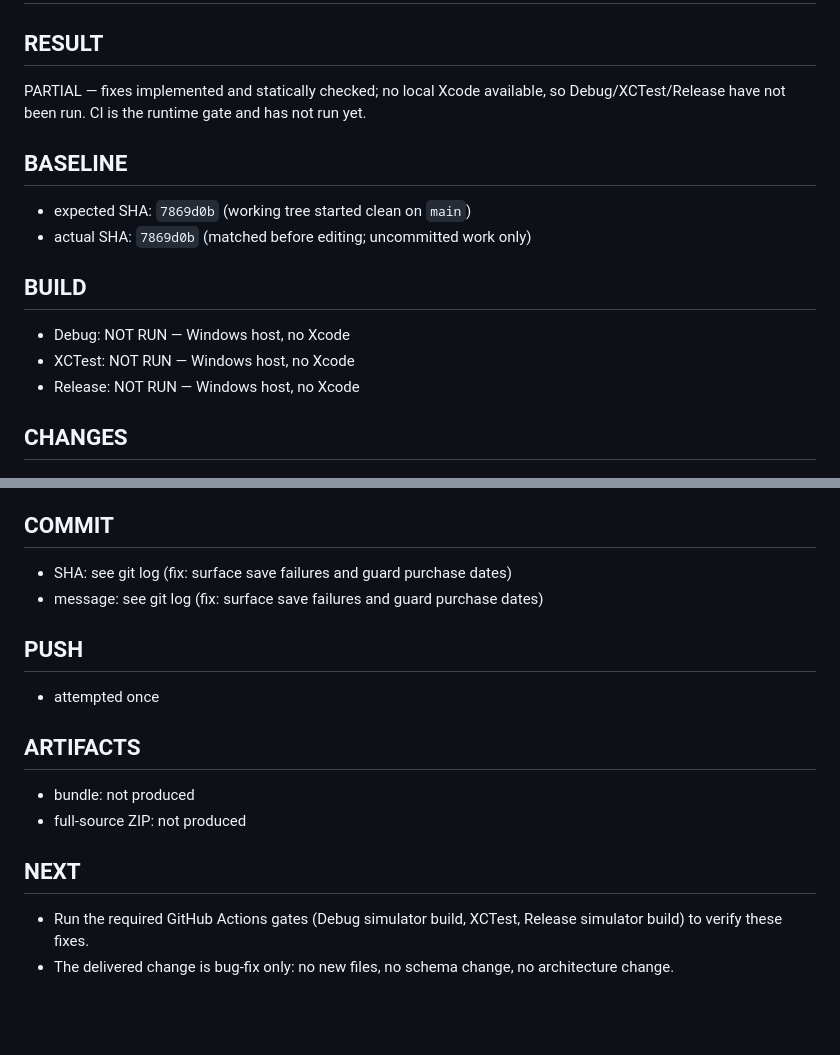
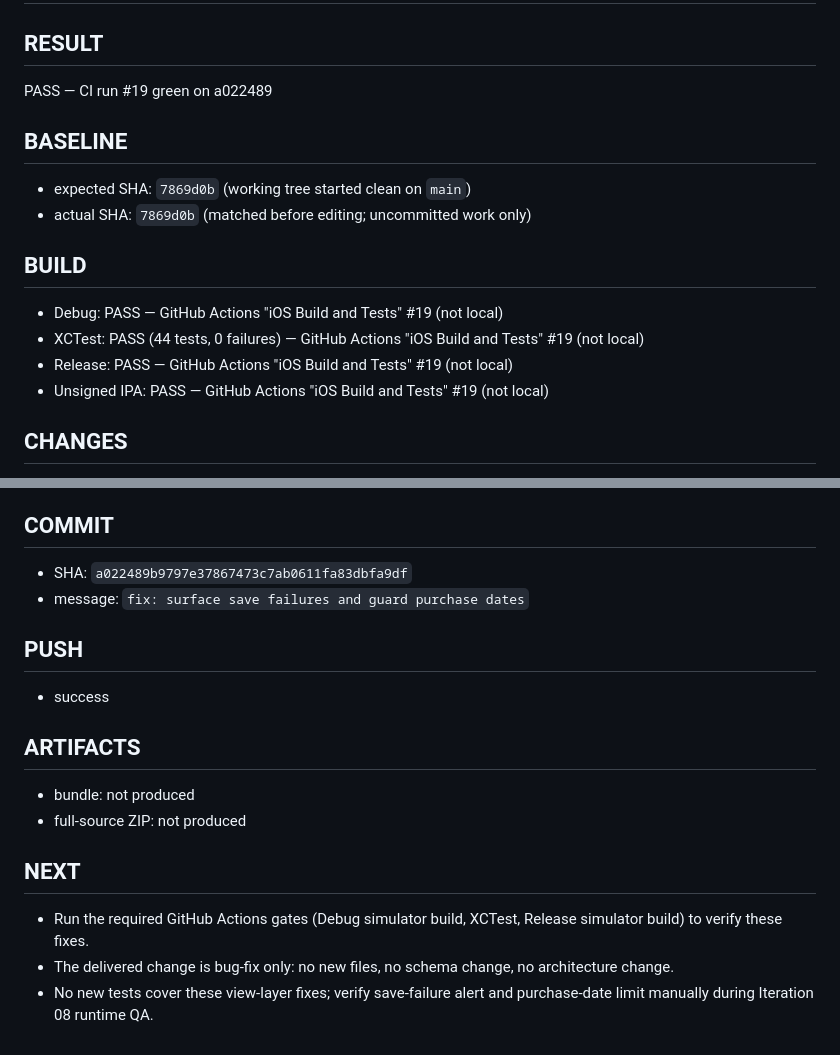
Before and after one commit to vitassun/worthly-app, a Markdown page: handoff/LAST_CODEX_REPORT.md, 2 parts joined by grey strips. GitHub-like rendering; blank space fills up the shorter version.

Commit message:
docs: record the save-failure fix baseline

```diff
--- a/handoff/LAST_CODEX_REPORT.md
+++ b/handoff/LAST_CODEX_REPORT.md
@@ -2,7 +2,7 @@
 
 ## RESULT
 
-PARTIAL — fixes implemented and statically checked; no local Xcode available, so Debug/XCTest/Release have not been run. CI is the runtime gate and has not run yet.
+PASS — CI run #19 green on a022489
 
 ## BASELINE
 
@@ -11,9 +11,10 @@ PARTIAL — fixes implemented and statically checked; no local Xcode available,
 
 ## BUILD
 
-- Debug: NOT RUN — Windows host, no Xcode
-- XCTest: NOT RUN — Windows host, no Xcode
-- Release: NOT RUN — Windows host, no Xcode
+- Debug: PASS — GitHub Actions "iOS Build and Tests" #19 (not local)
+- XCTest: PASS (44 tests, 0 failures) — GitHub Actions "iOS Build and Tests" #19 (not local)
+- Release: PASS — GitHub Actions "iOS Build and Tests" #19 (not local)
+- Unsigned IPA: PASS — GitHub Actions "iOS Build and Tests" #19 (not local)
 
 ## CHANGES
 
@@ -54,12 +55,12 @@ PARTIAL — fixes implemented and statically checked; no local Xcode available,
 
 ## COMMIT
 
-- SHA: see git log (fix: surface save failures and guard purchase dates)
-- message: see git log (fix: surface save failures and guard purchase dates)
+- SHA: `a022489b9797e37867473c7ab0611fa83dbfa9df`
+- message: `fix: surface save failures and guard purchase dates`
 
 ## PUSH
 
-- attempted once
+- success
 
 ## ARTIFACTS
 
@@ -70,3 +71,4 @@ PARTIAL — fixes implemented and statically checked; no local Xcode available,
 
 - Run the required GitHub Actions gates (Debug simulator build, XCTest, Release simulator build) to verify these fixes.
 - The delivered change is bug-fix only: no new files, no schema change, no architecture change.
+- No new tests cover these view-layer fixes; verify save-failure alert and purchase-date limit manually during Iteration 08 runtime QA.
```
Also changed, not shown: AGENTS.md (+3 -3 lines).
